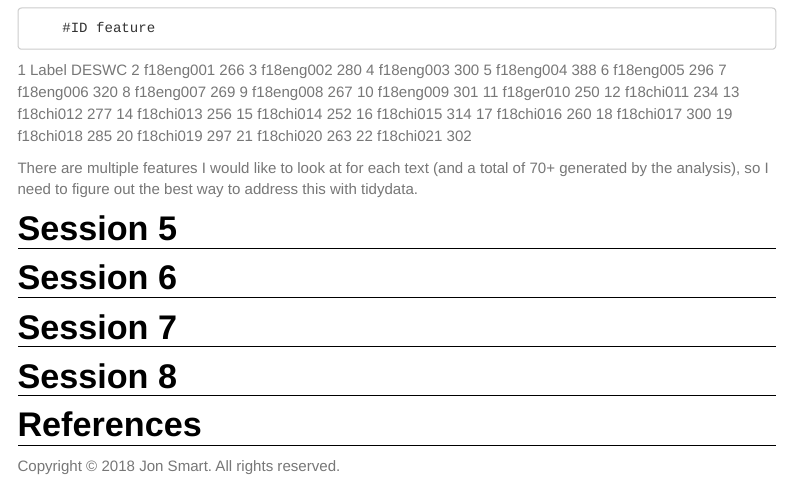
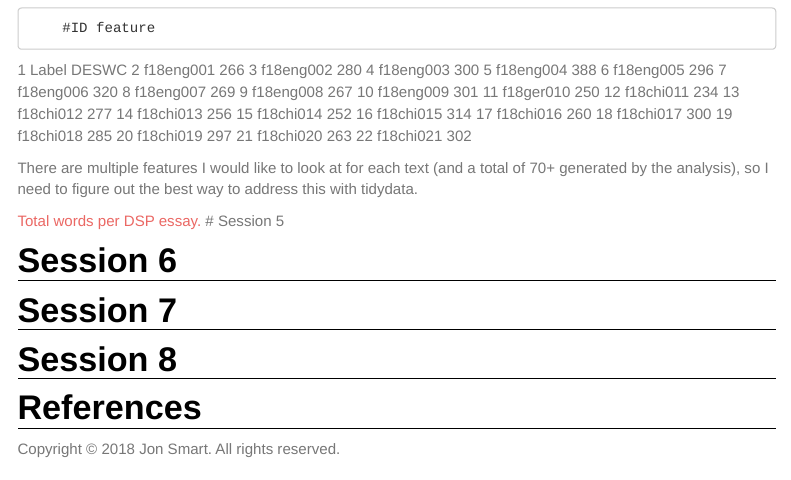
Before and after one commit to smartjw/flc_r, an R Markdown document (course_notes.Rmd): the page in a window 1100 px wide, from 690 px down. Rendered offline with R 4.5, knitr and Pandoc, with nearby package versions; menus at the side of the page are left out.

Commit message:
Added ggplot image

```diff
--- a/course_notes.Rmd
+++ b/course_notes.Rmd
@@ -49,6 +49,7 @@ I've been reading through the tidydata information, and it seems to make sense,
 
 There are multiple features I would like to look at for each text (and a total of 70+ generated by the analysis), so I need to figure out the best way to address this with tidydata.
 
+[Total words per DSP essay.](total_word_test.jpg)
 # Session 5
 
 # Session 6
```
